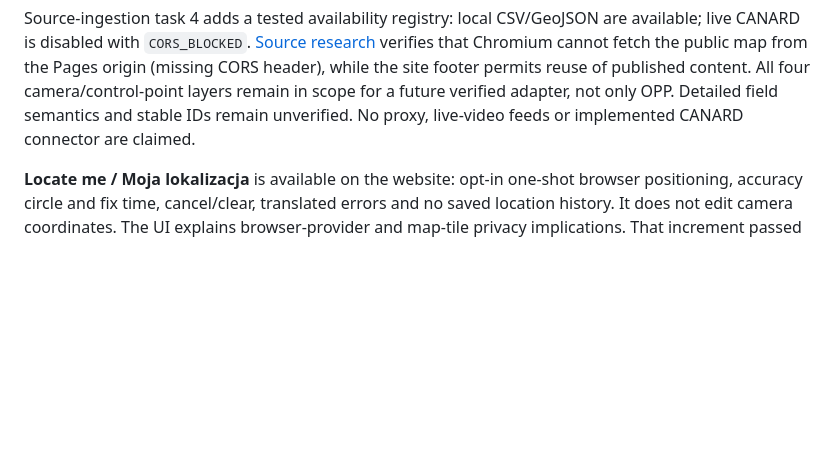
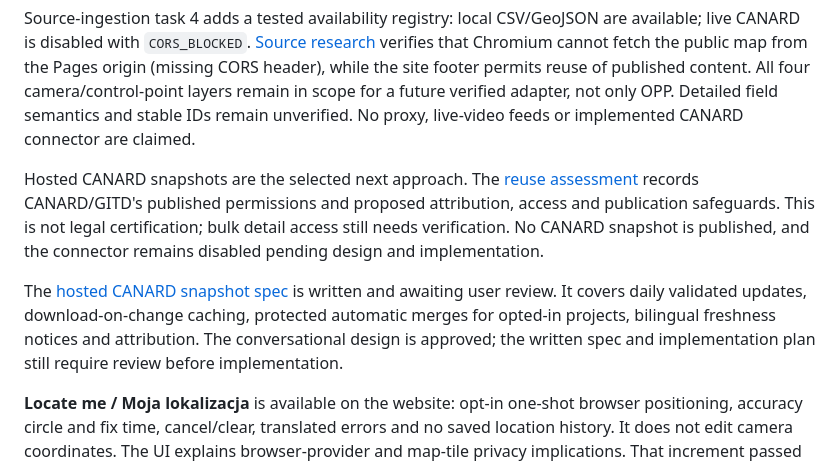
Before and after one commit to szkocot/mivue-trafficcam, a Markdown page: README.md, the part around the change. Rendered like a GitHub page; blank space fills up the shorter version.

Commit message:
docs: specify legally gated hosted CANARD snapshots

```diff
--- a/README.md
+++ b/README.md
@@ -27,6 +27,10 @@ Task 6 adds **Import / Importuj**: enter a reusable source namespace and attribu
 Source-ingestion tasks 1–2 add tested local CSV/GeoJSON parsers and project v2 ingestion state with explicit manual-coordinate ownership and atomic undo transactions. Existing v1 projects load and upgrade in memory; newly saved v2 projects require this release. CSV requires `id,latitude,longitude,kind`; optional fields are `name,speed,speed_unit,direction,status,url`, with extra columns retained as metadata. Coordinates use decimal dots; a supplied speed requires `km/h` or `mph`. Kinds: `camera`, `section`, `red-light`, `unknown`; status: `active`, `planned`, `inactive`, `unknown`. GeoJSON accepts identified Point features and section LineStrings in longitude/latitude order. Source namespace and attribution are required separately. Malformed batches are rejected in full; inputs are limited to 20 MiB/100,000 features, 1,000 vertices per section and 64 KiB metadata per feature. Neither parser guesses MiVue speed or direction fields.
 
 Source-ingestion task 4 adds a tested availability registry: local CSV/GeoJSON are available; live CANARD is disabled with `CORS_BLOCKED`. [Source research](docs/source-access.md) verifies that Chromium cannot fetch the public map from the Pages origin (missing CORS header), while the site footer permits reuse of published content. All four camera/control-point layers remain in scope for a future verified adapter, not only OPP. Detailed field semantics and stable IDs remain unverified. No proxy, live-video feeds or implemented CANARD connector are claimed.
+
+Hosted CANARD snapshots are the selected next approach. The [reuse assessment](docs/source-access.md#hosted-snapshot-reuse-assessment--2026-09-20) records CANARD/GITD's published permissions and proposed attribution, access and publication safeguards. This is not legal certification; bulk detail access still needs verification. No CANARD snapshot is published, and the connector remains disabled pending design and implementation.
+
+The [hosted CANARD snapshot spec](docs/superpowers/specs/2026-09-20-canard-snapshot-design.md) is written and awaiting user review. It covers daily validated updates, download-on-change caching, protected automatic merges for opted-in projects, bilingual freshness notices and attribution. The conversational design is approved; the written spec and implementation plan still require review before implementation.
 
 **Locate me / Moja lokalizacja** is available on the website: opt-in one-shot browser positioning, accuracy circle and fix time, cancel/clear, translated errors and no saved location history. It does not edit camera coordinates. The UI explains browser-provider and map-tile privacy implications. That increment passed 103 Node tests and 33 deterministic browser tests (one opt-in live-source test skipped); physical GPS and non-Chromium browsers remain untested. Local ingestion/metadata display is also deployed; live connectors and country filtering remain unfinished.
 
```
Also changed, not shown: docs/source-access.md (+21 -0 lines), 1 other file.
